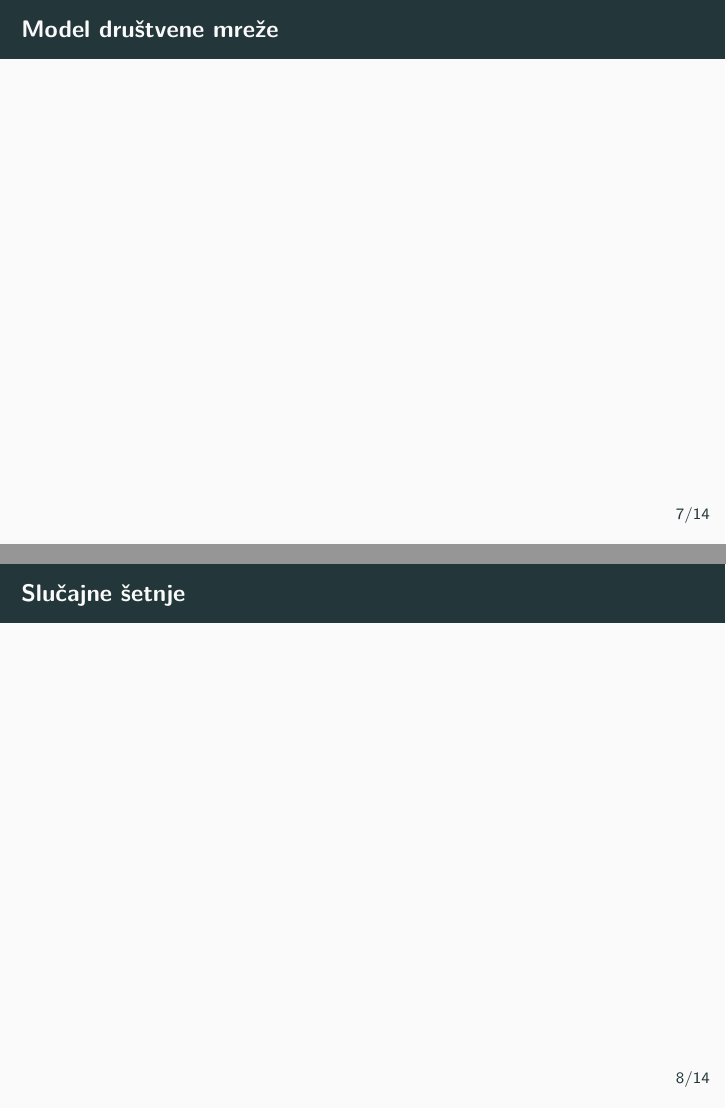
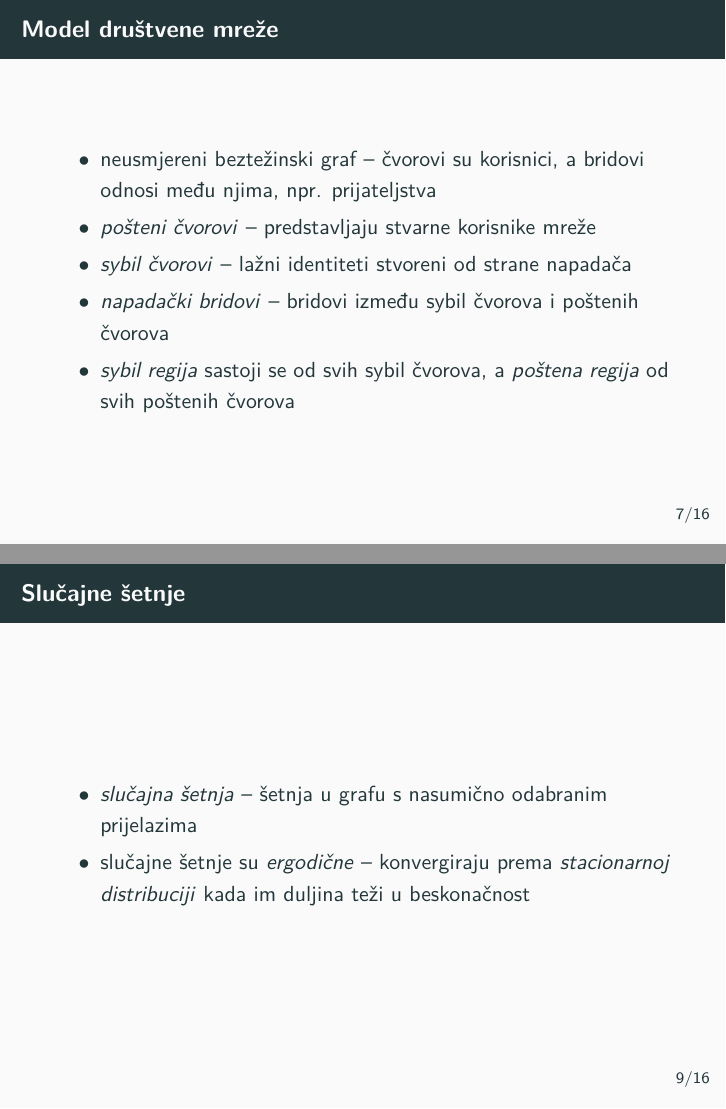
Before and after one commit to arazum/seminar-diplomski, LaTeX slides (prezentacija.tex): pages 11 and 12 of 23 before the commit and pages 11 and 13 of 25 after it, joined at a grey line. The pictures show the PDF file prezentacija.pdf that the author committed with the source.

Commit message:
pojmovi i definicije

```diff
--- a/prezentacija.tex
+++ b/prezentacija.tex
@@ -78,11 +78,35 @@
 
 \begin{frame}{Model društvene mreže}
   \begin{itemize}
+    \item neusmjereni beztežinski graf -- čvorovi su korisnici, a bridovi odnosi među njima, npr. prijateljstva
+    \item \textit{pošteni čvorovi} -- predstavljaju stvarne korisnike mreže
+    \item \textit{sybil čvorovi} -- lažni identiteti stvoreni od strane napadača
+    \item \textit{napadački bridovi} -- bridovi između sybil čvorova i poštenih čvorova
+    \item \textit{sybil regija} sastoji se od svih sybil čvorova, a \textit{poštena regija} od svih poštenih čvorova
   \end{itemize}
+\end{frame}
+
+\begin{frame}{Model društvene mreže}
+  \begin{figure}[h]
+    \centering
+    \includegraphics[scale=0.3]{attack.png}
+  \end{figure}
 \end{frame}
 
 \begin{frame}{Slučajne šetnje}
   \begin{itemize}
+    \item \textit{slučajna šetnja} -- šetnja u grafu s nasumično odabranim prijelazima
+    \item slučajne šetnje su \textit{ergodične} -- konvergiraju prema \textit{stacionarnoj distribuciji} kada im duljina teži u beskonačnost
+  \end{itemize}
+\end{frame}
+
+\begin{frame}{Vrijeme miješanja}
+  \begin{itemize}
+    \item definira se kao najmanja duljina slučajne šetnje kojom se postiže stacionarna distribucija do neke mjere $\epsilon$:
+      \[ T(\epsilon) = \max_{i} \min \{t : |\pi - \pi^{(i)} P^t|_1 < \epsilon\} \]
+    \item graf s $n$ čvorova je \textit{brzo miješajući} ako je:
+      \[ T(\epsilon) = O(\log n) \]
+    \item dobro povezani grafovi su brzo miješajući
   \end{itemize}
 \end{frame}
 
```
Also changed, not shown: prezentacija.pdf.
